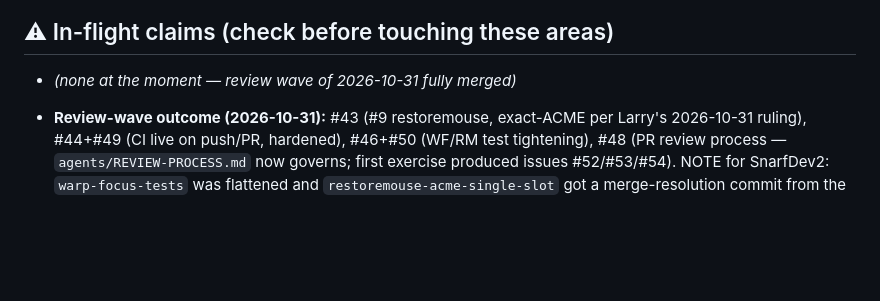
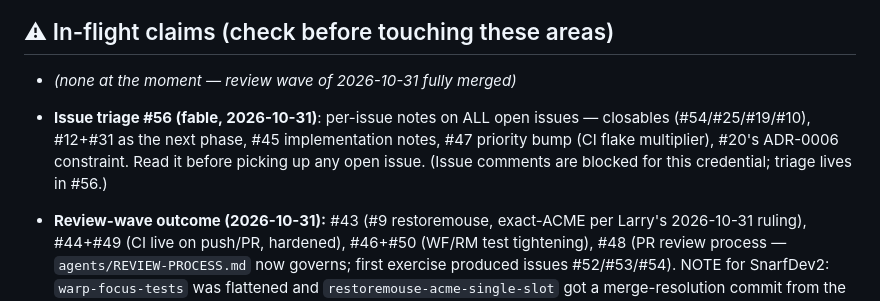
Before and after one commit to larryr/snarf, a Markdown page: agents/HANDOFF.md, the part around the change. GitHub-like rendering; blank space fills up the shorter version.

Commit message:
handoff: issue triage #56 — read before picking up open issues
Co-Authored-By: Claude Fable 5 <noreply@anthropic.com>

```diff
--- a/agents/HANDOFF.md
+++ b/agents/HANDOFF.md
@@ -17,6 +17,10 @@ one fact that had gone stale and wrong (PR creation — see below).
 ## ⚠ In-flight claims (check before touching these areas)
 
 - *(none at the moment — review wave of 2026-10-31 fully merged)*
+- **Issue triage #56 (fable, 2026-10-31)**: per-issue notes on ALL open issues — closables
+  (#54/#25/#19/#10), #12+#31 as the next phase, #45 implementation notes, #47 priority
+  bump (CI flake multiplier), #20's ADR-0006 constraint. Read it before picking up any
+  open issue. (Issue comments are blocked for this credential; triage lives in #56.)
 - **Review-wave outcome (2026-10-31):** #43 (#9 restoremouse, exact-ACME per Larry's
   2026-10-31 ruling), #44+#49 (CI live on push/PR, hardened), #46+#50 (WF/RM test
   tightening), #48 (PR review process — `agents/REVIEW-PROCESS.md` now governs; first
```
